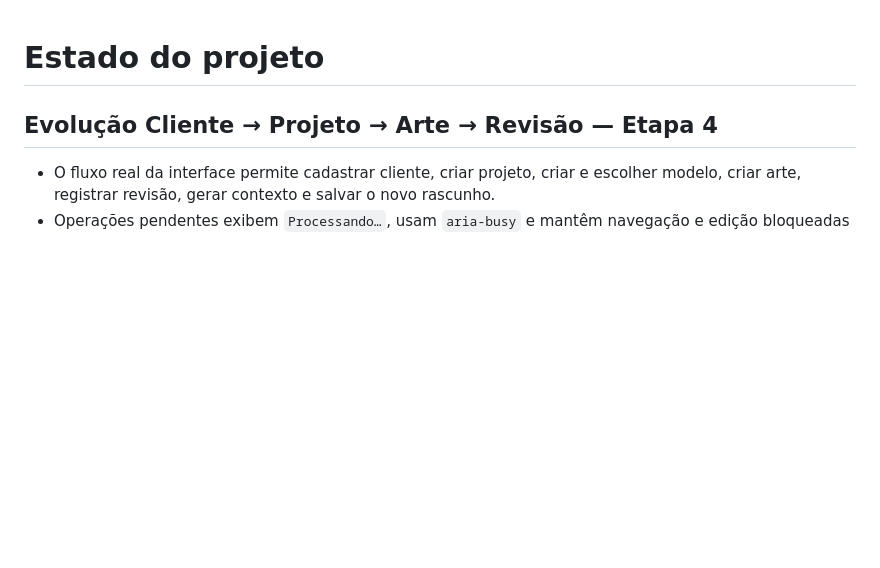
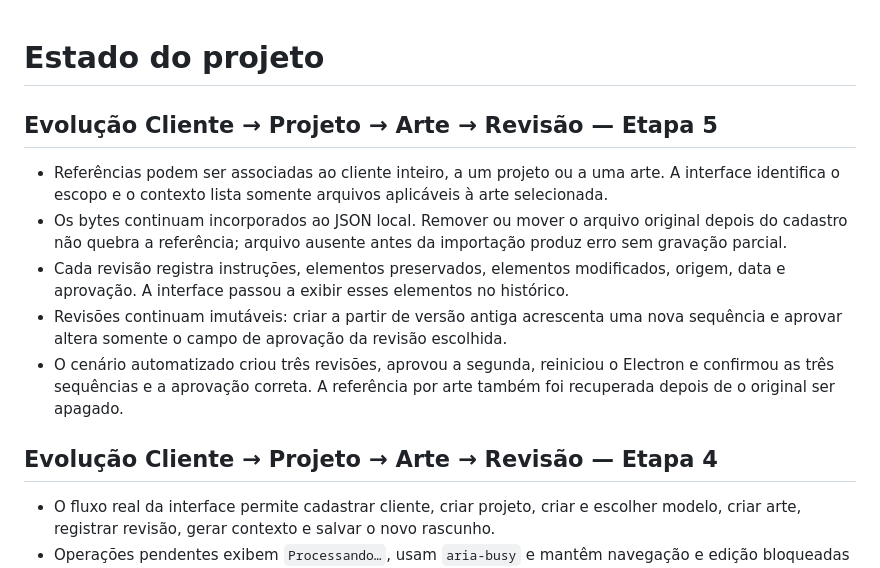
Before and after one commit to JuliaRomeira/ai-creative-hub-desktop, a Markdown page: docs/ESTADO-PROJETO.md, the part around the change. Rendered like a GitHub page; blank space fills up the shorter version.

```diff
--- a/docs/ESTADO-PROJETO.md
+++ b/docs/ESTADO-PROJETO.md
@@ -1,4 +1,12 @@
 # Estado do projeto
+
+## Evolução Cliente → Projeto → Arte → Revisão — Etapa 5
+
+- Referências podem ser associadas ao cliente inteiro, a um projeto ou a uma arte. A interface identifica o escopo e o contexto lista somente arquivos aplicáveis à arte selecionada.
+- Os bytes continuam incorporados ao JSON local. Remover ou mover o arquivo original depois do cadastro não quebra a referência; arquivo ausente antes da importação produz erro sem gravação parcial.
+- Cada revisão registra instruções, elementos preservados, elementos modificados, origem, data e aprovação. A interface passou a exibir esses elementos no histórico.
+- Revisões continuam imutáveis: criar a partir de versão antiga acrescenta uma nova sequência e aprovar altera somente o campo de aprovação da revisão escolhida.
+- O cenário automatizado criou três revisões, aprovou a segunda, reiniciou o Electron e confirmou as três sequências e a aprovação correta. A referência por arte também foi recuperada depois de o original ser apagado.
 
 ## Evolução Cliente → Projeto → Arte → Revisão — Etapa 4
 
```
Also changed, not shown: README.md (+2 -2 lines), docs/QA.md (+9 -0 lines), docs/campanhas.png, docs/contexto.png, 5 other files.
